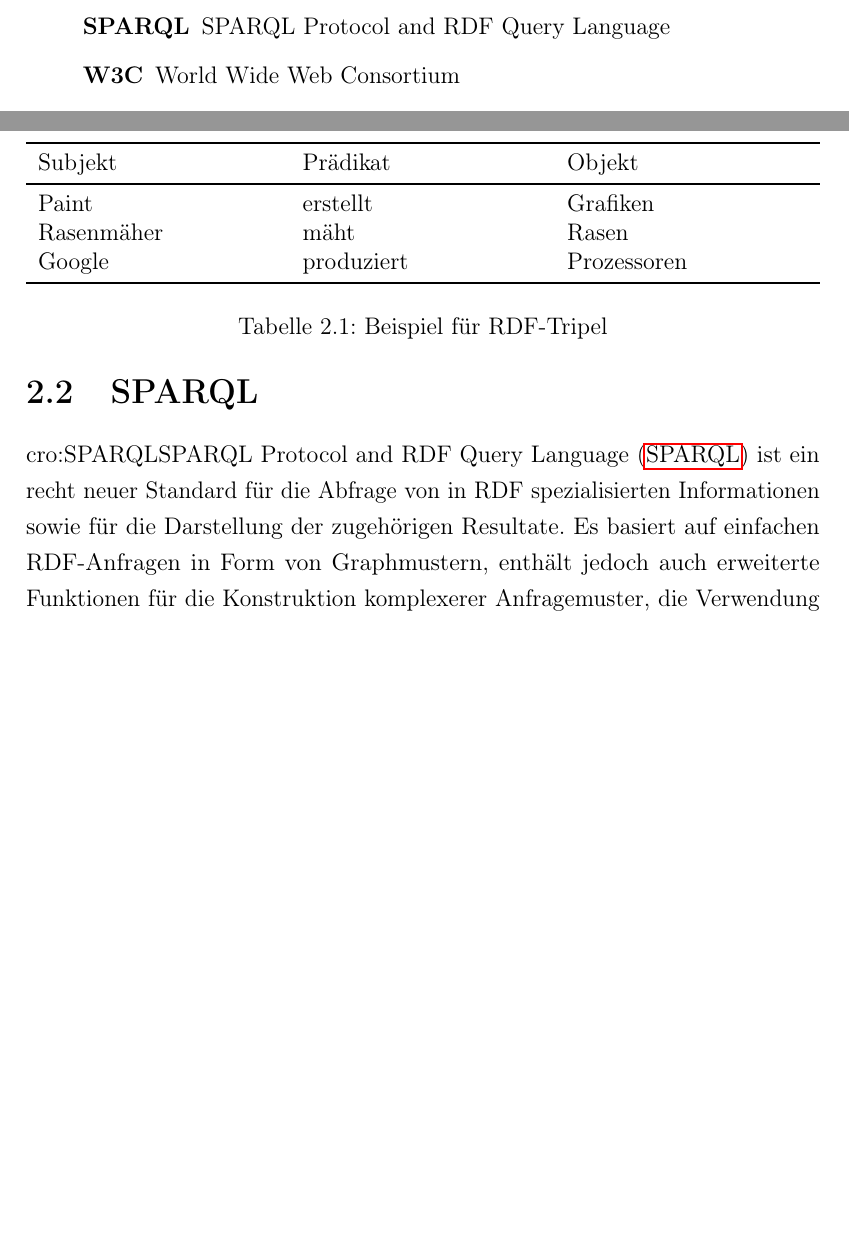
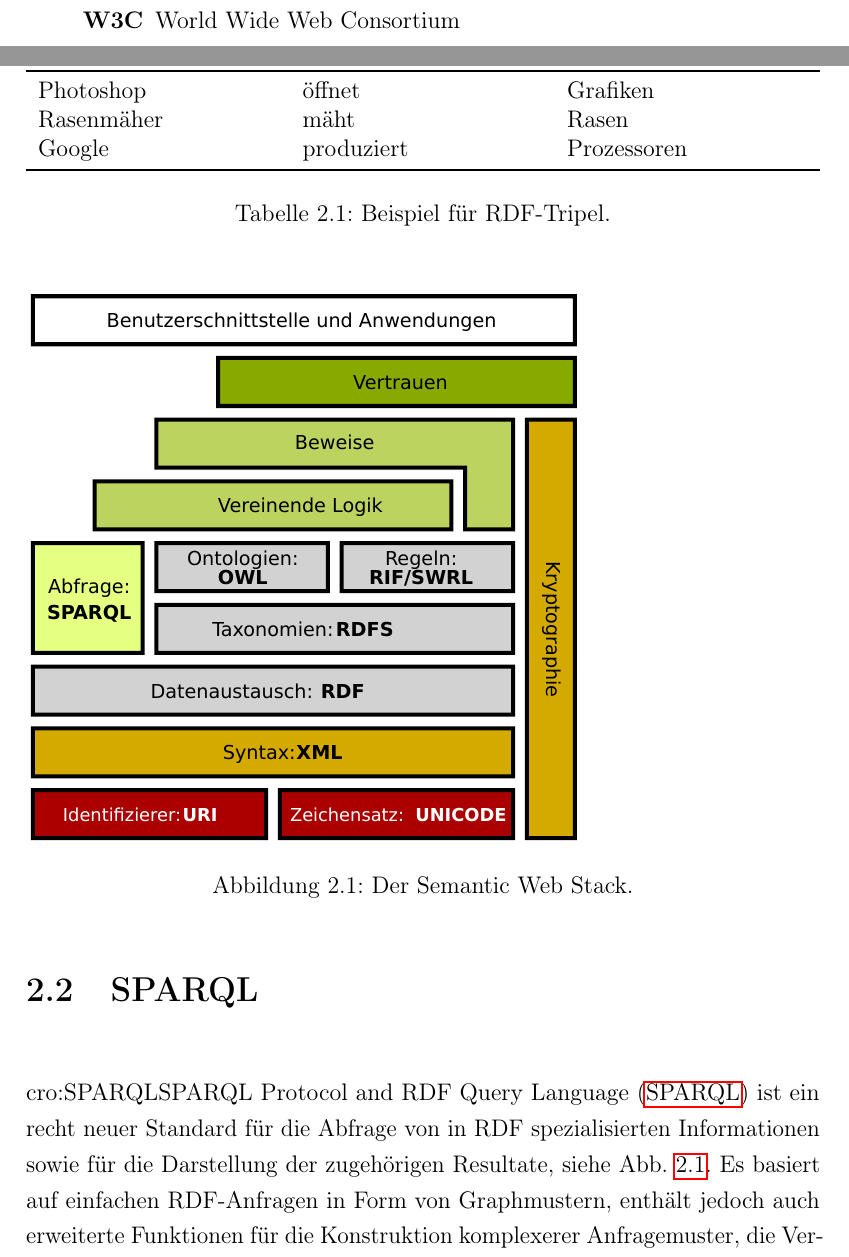
Before and after one commit to cubexy/BeLL, a LaTeX document (bell.tex): two parts of pages 1 and 8 of 11 before the commit and two parts of pages 1 and 8 of 12 after it, joined at a grey line, cut at the place of the change, the shorter picture padded with empty space. Compiled offline with pdfLaTeX.

Commit message:
Added image
Image 2.1 added.
(Semantic Web Stack)

```diff
--- a/bell.tex
+++ b/bell.tex
@@ -216,17 +216,23 @@ Solche URIs werden im semantischen Netz dazu genutzt, Beziehungen zwischen Dinge
 \toprule
 \textrm{Subjekt}			&\textrm{Prädikat}			&\textrm{Objekt}\\
 \midrule
-Paint					&erstellt				&Grafiken\\
+Photoshop					&öffnet				&Grafiken\\
 Rasenmäher				&mäht					&Rasen\\
 Google					&produziert				&Prozessoren\\
 \bottomrule
 \end{tabularx}
 \end{centering}
-\caption{Beispiel für RDF-Tripel}
+\caption{Beispiel für RDF-Tripel.}
 \label{tab:rdfexample}
 \end{table}
 \section{SPARQL}
-\ac{SPARQL} ist ein recht neuer Standard für die Abfrage von in RDF spezialisierten Informationen sowie für die Darstellung der zugehörigen Resultate. Es basiert auf einfachen RDF-Anfragen in Form von Graphmustern, enthält jedoch auch erweiterte Funktionen für die Konstruktion komplexerer Anfragemuster, die Verwendung zusätzlich hinzufügbarer Filterbedingungen und für die Formatierung der schlussendlichen Ausgabe.
+\ac{SPARQL} ist ein recht neuer Standard für die Abfrage von in RDF spezialisierten Informationen sowie für die Darstellung der zugehörigen Resultate, siehe \cref{img:semanticwebstack1}. Es basiert auf einfachen RDF-Anfragen in Form von Graphmustern, enthält jedoch auch erweiterte Funktionen für die Konstruktion komplexerer Anfragemuster, die Verwendung zusätzlich hinzufügbarer Filterbedingungen und für die Formatierung der schlussendlichen Ausgabe.
+\begin{figure}
+\includegraphics[width=0.7\textwidth]{images/swebstackde.pdf}
+\caption{Der Semantic Web Stack.}
+\label{img:semanticwebstack1}
+
+\end{figure}
 \section {Ontologien}
 Ontologien sind (im informatischen Kontext) meist sprachlich gefasste und geordnete Darstellungen einer Menge von Begrifflichkeiten mit festen Beziehungen untereinander. Diese Beziehungen befassen sich stets auf einen bestimmten Gegenstandsbereich und werden dazu genutzt, Wissen in digitalisierter Form zwischen Anwendungen und Diensten auszutauschen. Dabei müssen bestimmte Interferenz- und Integritätsregeln eingehalten werden, also Regeln zu Schlussfolgerungen sowie zu der Gewährleistung ihrer Gültigkeit. Ontologien erfreuen sich seit der Idee des semantischen Webs einem stets wachsenden Bekanntheitsgrad, was dazu führt, dass sie als Teil der Wissensrepräsentation im Teilgebiet \ac{KI} einen großen Einfluss haben. Dabei beschreibt die Idee des Semantic Web eine Erweiterung des vorhandenen Netzes, um Daten zwischen Rechnern einfacher austausch- und verwertbar zu machen und sie somit besser zu explizieren, anstatt sie unkonstruiert stehen zu lassen. Zum Sinne dieser Realisierung dienen Standards zur Veröffentlichung und Nutzung maschinenlesbarer Daten, insbesondere RDF.
 \chapter{Lösungsansatz/Lösungsansätze \todo{(bezogen auf Paper, 2--4 Seiten)}}
```
